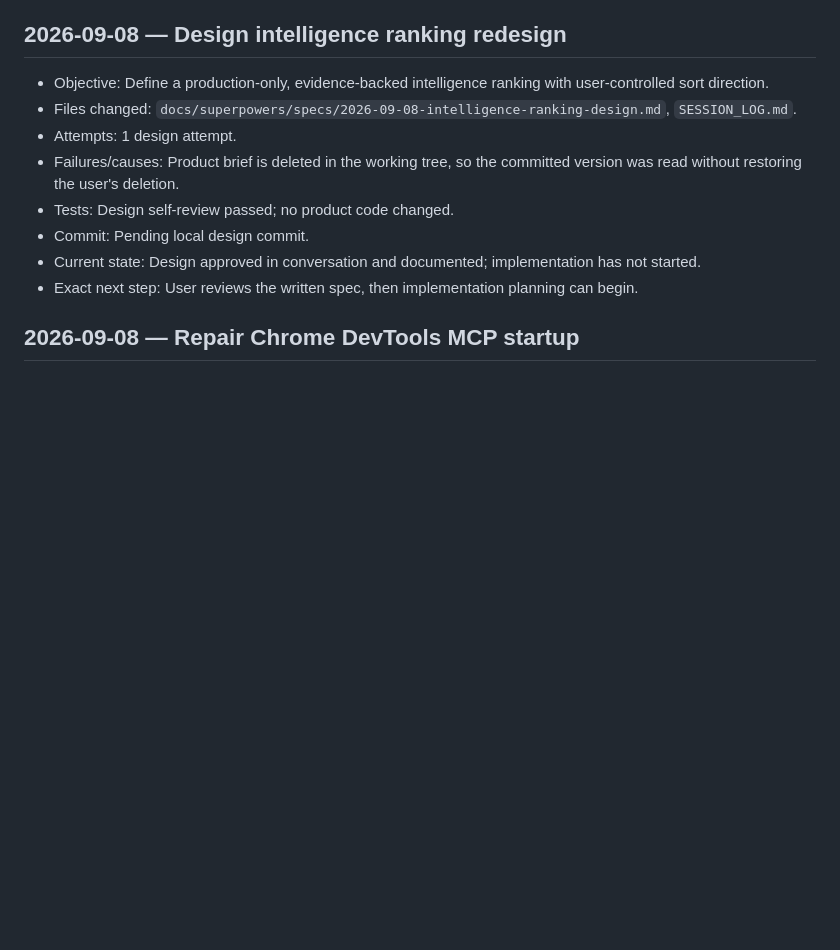
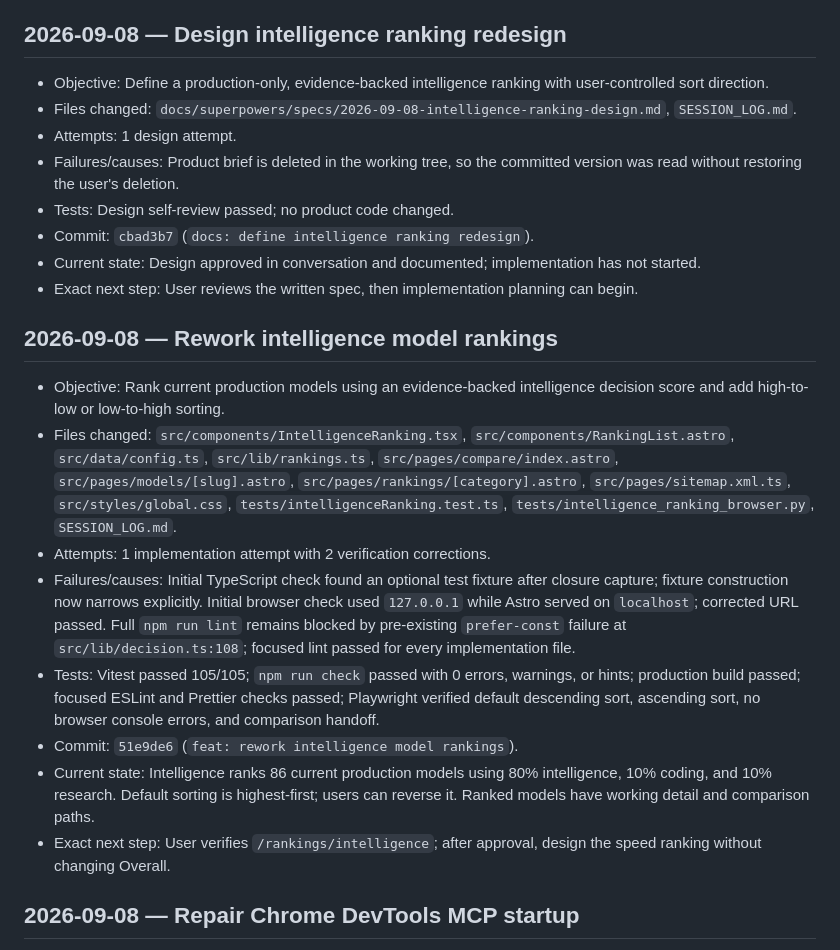
Before and after one commit to D-Flint/ai-model-web, a Markdown page: SESSION_LOG.md, the part around the change. Drawn GitHub-style; blank space fills up the shorter version.

Commit message:
docs: record intelligence ranking work

```diff
--- a/SESSION_LOG.md
+++ b/SESSION_LOG.md
@@ -205,9 +205,20 @@
 - Attempts: 1 design attempt.
 - Failures/causes: Product brief is deleted in the working tree, so the committed version was read without restoring the user's deletion.
 - Tests: Design self-review passed; no product code changed.
-- Commit: Pending local design commit.
+- Commit: `cbad3b7` (`docs: define intelligence ranking redesign`).
 - Current state: Design approved in conversation and documented; implementation has not started.
 - Exact next step: User reviews the written spec, then implementation planning can begin.
+
+## 2026-09-08 — Rework intelligence model rankings
+
+- Objective: Rank current production models using an evidence-backed intelligence decision score and add high-to-low or low-to-high sorting.
+- Files changed: `src/components/IntelligenceRanking.tsx`, `src/components/RankingList.astro`, `src/data/config.ts`, `src/lib/rankings.ts`, `src/pages/compare/index.astro`, `src/pages/models/[slug].astro`, `src/pages/rankings/[category].astro`, `src/pages/sitemap.xml.ts`, `src/styles/global.css`, `tests/intelligenceRanking.test.ts`, `tests/intelligence_ranking_browser.py`, `SESSION_LOG.md`.
+- Attempts: 1 implementation attempt with 2 verification corrections.
+- Failures/causes: Initial TypeScript check found an optional test fixture after closure capture; fixture construction now narrows explicitly. Initial browser check used `127.0.0.1` while Astro served on `localhost`; corrected URL passed. Full `npm run lint` remains blocked by pre-existing `prefer-const` failure at `src/lib/decision.ts:108`; focused lint passed for every implementation file.
+- Tests: Vitest passed 105/105; `npm run check` passed with 0 errors, warnings, or hints; production build passed; focused ESLint and Prettier checks passed; Playwright verified default descending sort, ascending sort, no browser console errors, and comparison handoff.
+- Commit: `51e9de6` (`feat: rework intelligence model rankings`).
+- Current state: Intelligence ranks 86 current production models using 80% intelligence, 10% coding, and 10% research. Default sorting is highest-first; users can reverse it. Ranked models have working detail and comparison paths.
+- Exact next step: User verifies `/rankings/intelligence`; after approval, design the speed ranking without changing Overall.
 
 ## 2026-09-08 — Repair Chrome DevTools MCP startup
 
```
